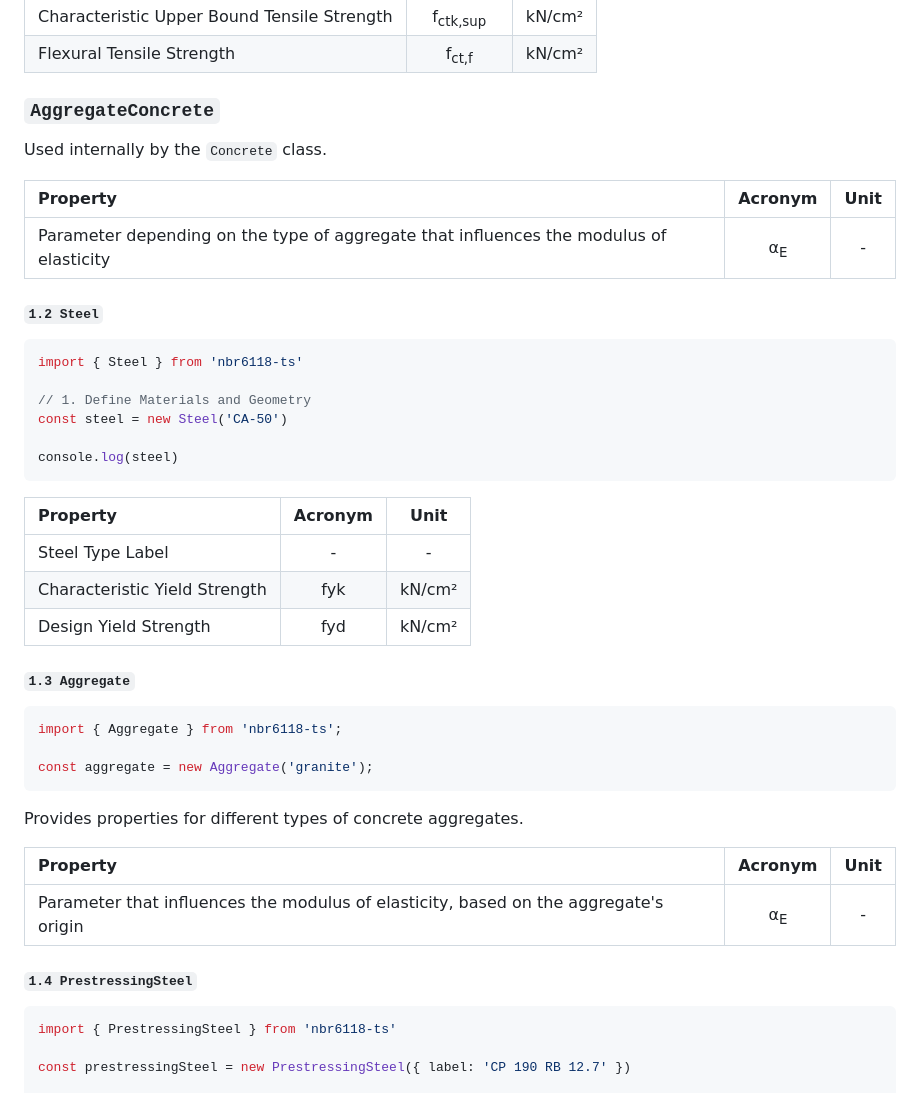
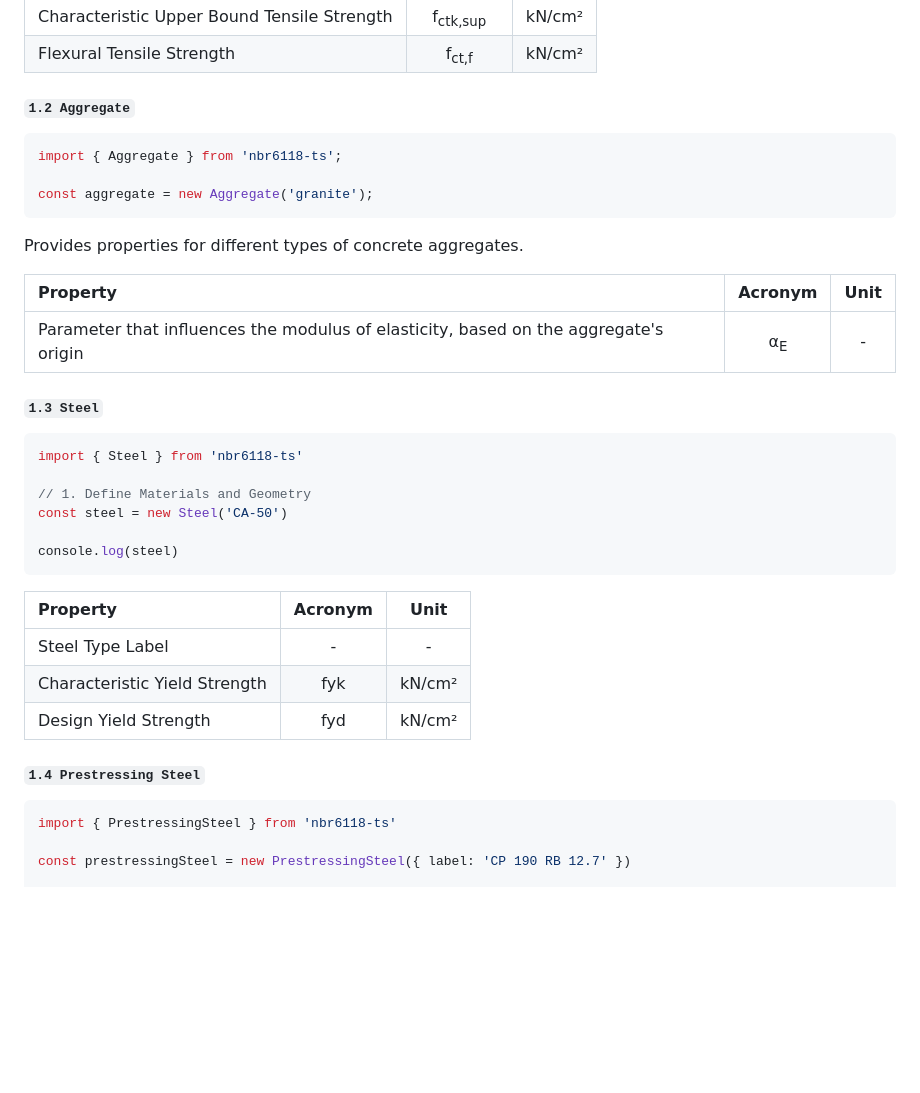
Before and after one commit to Brunoengi/NBR6118-ts, a Markdown page: README.md, the part around the change. Rendered like a GitHub page; blank space fills up the shorter version.

Commit message:
improve documentation - module 1

````diff
--- a/README.md
+++ b/README.md
@@ -48,16 +48,22 @@ Calculates properties of concrete based on its characteristic.
 | Characteristic Upper Bound Tensile Strength | f<sub>ctk,sup</sub>   | kN/cm² |
 | Flexural Tensile Strength                   | f<sub>ct,f</sub>      | kN/cm² |
 
-### `AggregateConcrete`
+#### `1.2 Aggregate`
 
-Used internally by the `Concrete` class.
+```typescript
+import { Aggregate } from 'nbr6118-ts';
 
-| Property                                                                   | Acronym       | Unit |
-| :------------------------------------------------------------------------- | :-----------: | :--: |
-| Parameter depending on the type of aggregate that influences the modulus of elasticity | α<sub>E</sub> | -    |
+const aggregate = new Aggregate('granite');
+```
+
+Provides properties for different types of concrete aggregates.
+
+| Property                                                                             | Acronym       | Unit |
+| :----------------------------------------------------------------------------------- | :-----------: | :--: |
+| Parameter that influences the modulus of elasticity, based on the aggregate's origin | α<sub>E</sub> | -    |
 
 
-#### `1.2 Steel`
+#### `1.3 Steel`
 
 ```typescript
 import { Steel } from 'nbr6118-ts'
@@ -73,22 +79,9 @@ Property | Acronym | Unit |
 | Characteristic Yield Strength | fyk| kN/cm² |
 | Design Yield Strength | fyd| kN/cm² |
 
-#### `1.3 Aggregate`
-
-```typescript
-import { Aggregate } from 'nbr6118-ts';
-
-const aggregate = new Aggregate('granite');
-```
-
-Provides properties for different types of concrete aggregates.
-
-| Property                                                                             | Acronym       | Unit |
-| :----------------------------------------------------------------------------------- | :-----------: | :--: |
-| Parameter that influences the modulus of elasticity, based on the aggregate's origin | α<sub>E</sub> | -    |
 
 
-#### `1.4 PrestressingSteel`
+#### `1.4 Prestressing Steel`
 
 ```typescript
 import { PrestressingSteel } from 'nbr6118-ts'
````
